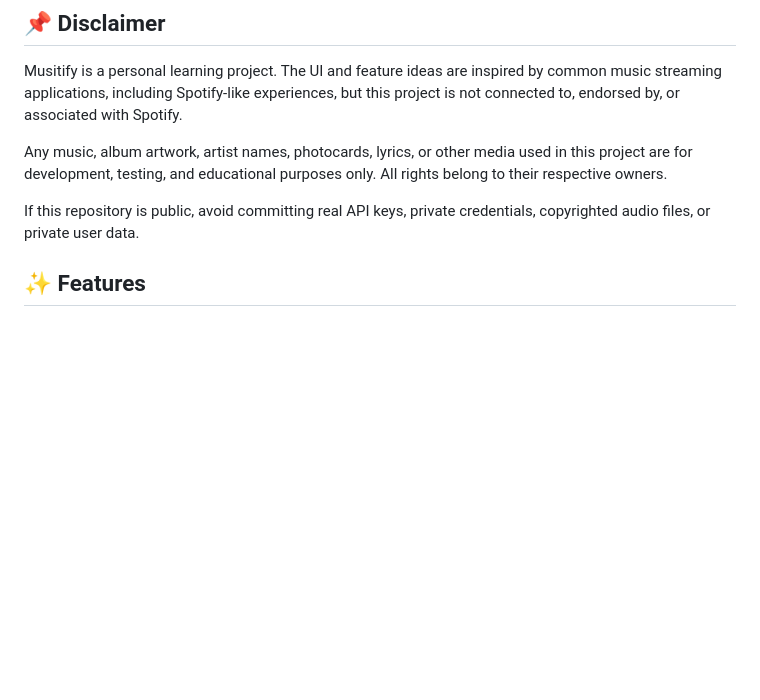
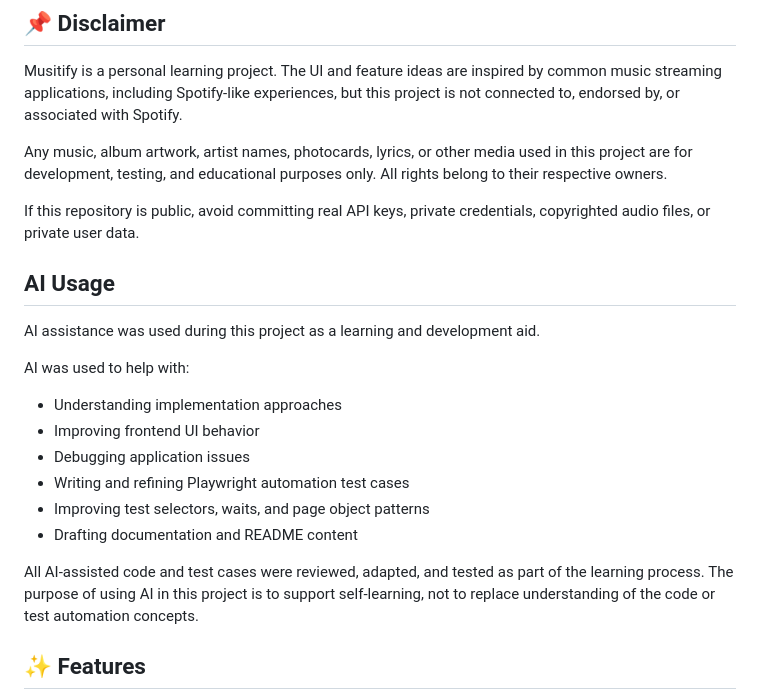
Before and after one commit to kellywong02/Musitify, a Markdown page: README.md, the part around the change. Drawn GitHub-style; blank space fills up the shorter version.

```diff
--- a/README.md
+++ b/README.md
@@ -21,6 +21,21 @@ Musitify is a personal learning project. The UI and feature ideas are inspired b
 Any music, album artwork, artist names, photocards, lyrics, or other media used in this project are for development, testing, and educational purposes only. All rights belong to their respective owners.
 
 If this repository is public, avoid committing real API keys, private credentials, copyrighted audio files, or private user data.
+
+## AI Usage
+
+AI assistance was used during this project as a learning and development aid.
+
+AI was used to help with:
+
+- Understanding implementation approaches
+- Improving frontend UI behavior
+- Debugging application issues
+- Writing and refining Playwright automation test cases
+- Improving test selectors, waits, and page object patterns
+- Drafting documentation and README content
+
+All AI-assisted code and test cases were reviewed, adapted, and tested as part of the learning process. The purpose of using AI in this project is to support self-learning, not to replace understanding of the code or test automation concepts.
 
 ## ✨ Features
 
```
